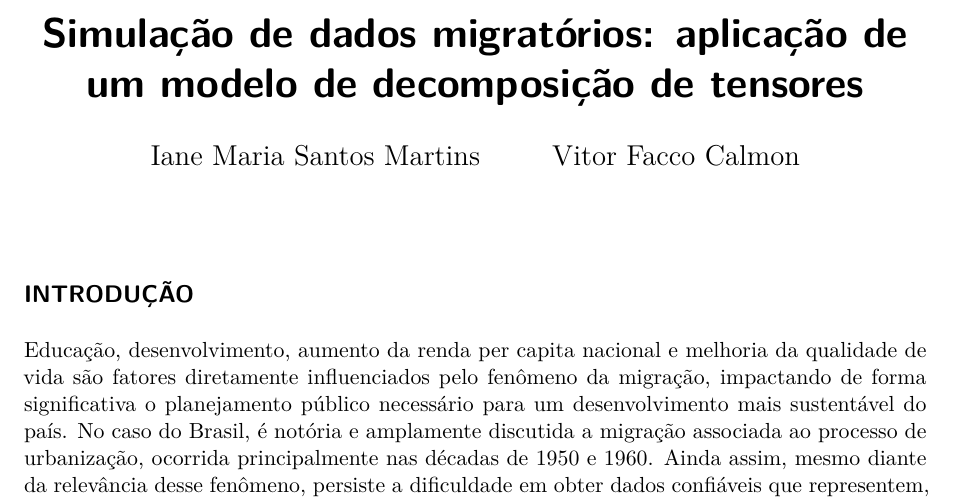
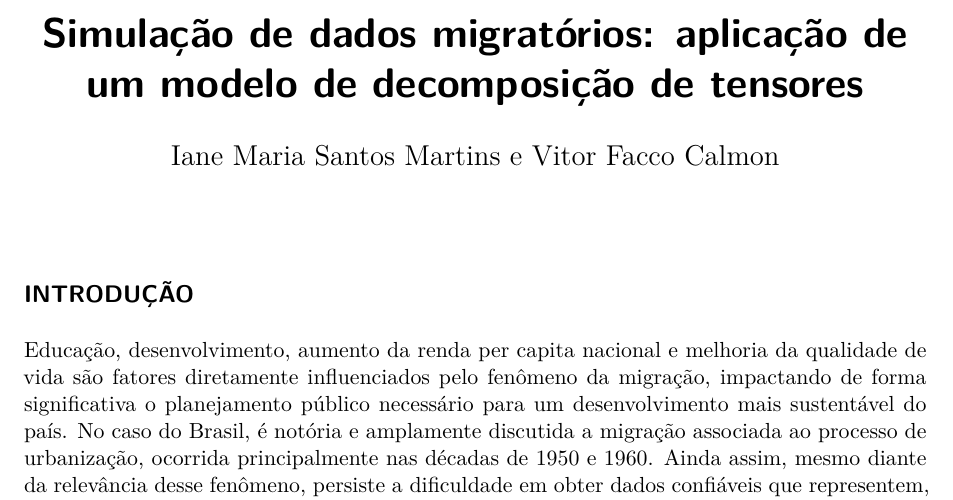
Before and after one commit to ianemaartins/ml-cohort-regression-model, a Quarto document (relatorio.qmd): part of page 1 of 8, cut so that both start at the same text. Rendered offline with R 4.5, knitr and Pandoc in place of Quarto, then LaTeX, with nearby package versions.

Commit message:
pequena modificações no relatório e add relatório em pdf no repositório

```diff
--- a/relatorio.qmd
+++ b/relatorio.qmd
@@ -1,8 +1,7 @@
 ---
 title: "Simulação de dados migratórios: aplicação de um modelo de decomposição de tensores"
 author:
-  - "Iane Maria Santos Martins"
-  - "Vitor Facco Calmon"
+  - "Iane Maria Santos Martins e Vitor Facco Calmon"
 format:
   pdf:
     fig-cap: true
```
Also changed, not shown: relatorio.pdf (added).
